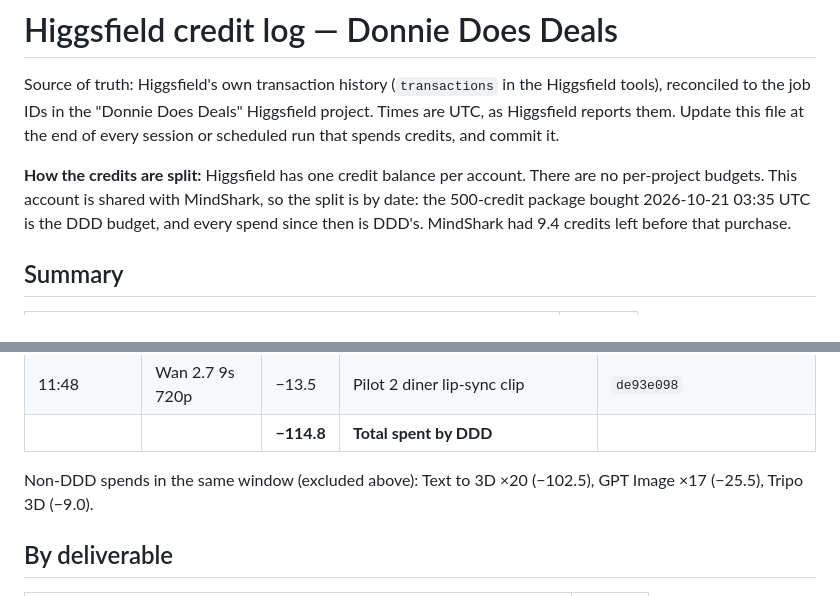
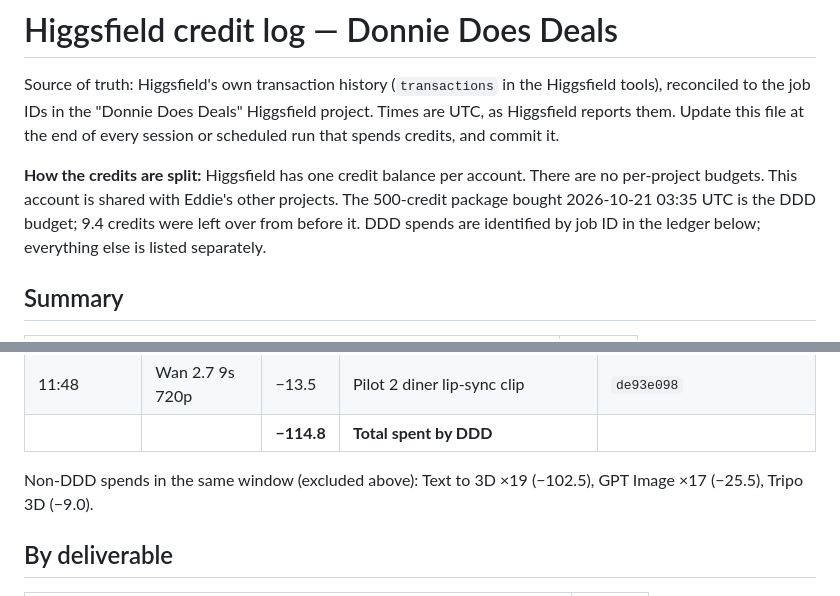
Before and after one commit to ebwaked/donnie-does-deals, a Markdown page: ops/CREDIT_LOG.md, 2 parts joined by grey strips. Drawn GitHub-style.

Commit message:
Credit log: fix split wording and 3D count
Co-Authored-By: Claude Opus 5.5 <noreply@anthropic.com>
Claude-Session: https://claude.ai/code/session_01QcPU3GxxfWBPbAH83to9Fw

```diff
--- a/ops/CREDIT_LOG.md
+++ b/ops/CREDIT_LOG.md
@@ -5,8 +5,8 @@ Source of truth: Higgsfield's own transaction history (`transactions` in the Hig
 session or scheduled run that spends credits, and commit it.
 
 **How the credits are split:** Higgsfield has one credit balance per account. There are no per-project budgets. This account
-is shared with MindShark, so the split is by date: the 500-credit package bought 2026-10-21 03:35 UTC is the DDD budget, and
-every spend since then is DDD's. MindShark had 9.4 credits left before that purchase.
+is shared with Eddie's other projects. The 500-credit package bought 2026-10-21 03:35 UTC is the DDD budget; 9.4 credits were
+left over from before it. DDD spends are identified by job ID in the ledger below; everything else is listed separately.
 
 ## Summary
 
@@ -46,7 +46,7 @@ either top up, or count the real remaining DDD budget as the account balance.
 | 11:48 | Wan 2.7 9s 720p | −13.5 | Pilot 2 diner lip-sync clip | `de93e098` |
 | | | **−114.8** | **Total spent by DDD** | |
 
-Non-DDD spends in the same window (excluded above): Text to 3D ×20 (−102.5), GPT Image ×17 (−25.5), Tripo 3D (−9.0).
+Non-DDD spends in the same window (excluded above): Text to 3D ×19 (−102.5), GPT Image ×17 (−25.5), Tripo 3D (−9.0).
 
 ## By deliverable
 
```
